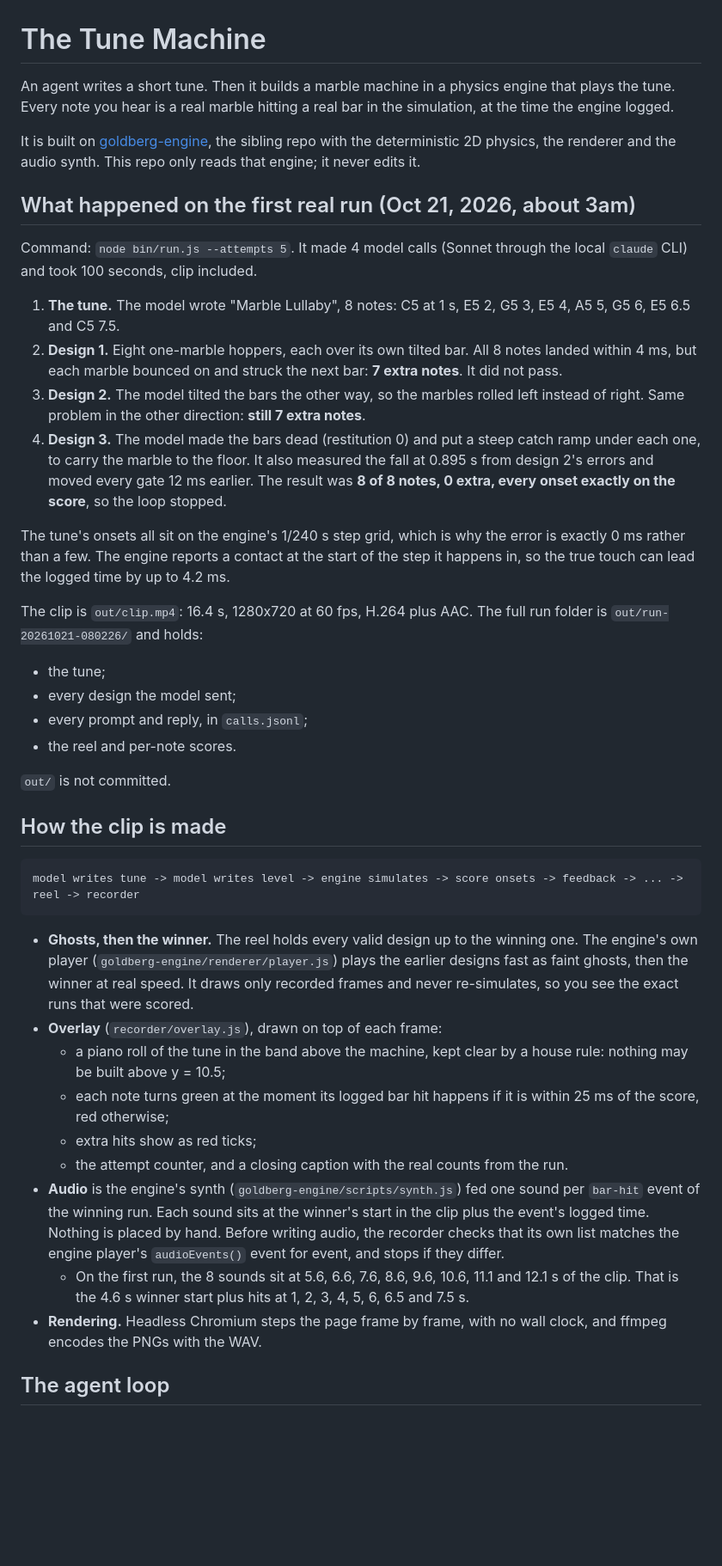
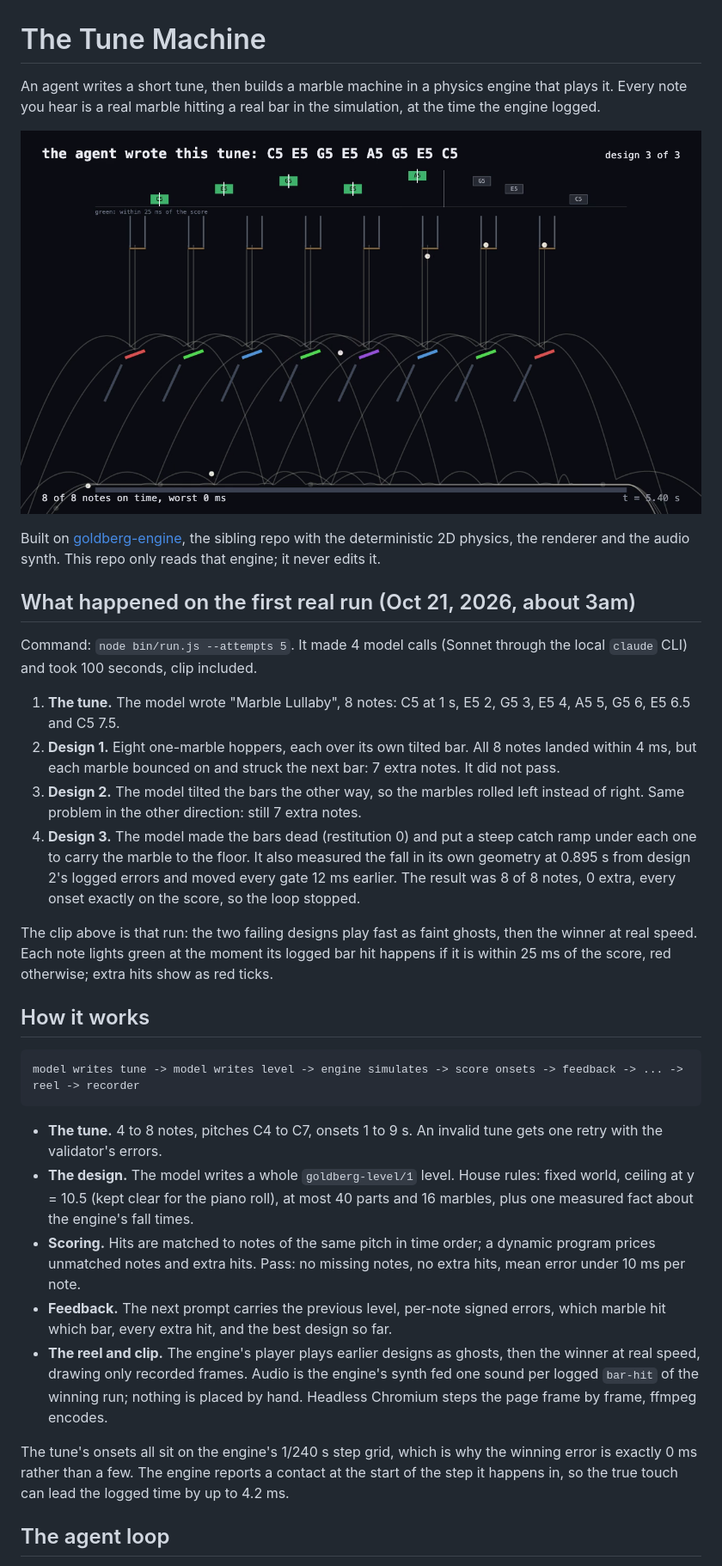
Before and after one commit to abhaymettu/tune-machine, a Markdown page: README.md, the part around the change printed below. Shown: that part at 86% size. Rendered like a GitHub page; pictures changed too: media/tune-machine-first-run-poster.png (added); blank space fills up the shorter version.

Commit message:
Polish README: first-run clip with poster up top, hero

````diff
--- a/README.md
+++ b/README.md
@@ -1,43 +1,35 @@
 # The Tune Machine
 
-An agent writes a short tune. Then it builds a marble machine in a physics engine that plays the tune. Every note you hear is a real marble hitting a real bar in the simulation, at the time the engine logged.
+An agent writes a short tune, then builds a marble machine in a physics engine that plays it. Every note you hear is a real marble hitting a real bar in the simulation, at the time the engine logged.
 
-It is built on [goldberg-engine](../goldberg-engine), the sibling repo with the deterministic 2D physics, the renderer and the audio synth. This repo only reads that engine; it never edits it.
+[![the first real run](media/tune-machine-first-run-poster.png)](media/tune-machine-first-run.mp4)
+
+Built on [goldberg-engine](https://github.com/abhaymettu/goldberg-engine), the sibling repo with the deterministic 2D physics, the renderer and the audio synth. This repo only reads that engine; it never edits it.
 
 ## What happened on the first real run (Oct 21, 2026, about 3am)
 
 Command: `node bin/run.js --attempts 5`. It made 4 model calls (Sonnet through the local `claude` CLI) and took 100 seconds, clip included.
 
 1. **The tune.** The model wrote "Marble Lullaby", 8 notes: C5 at 1 s, E5 2, G5 3, E5 4, A5 5, G5 6, E5 6.5 and C5 7.5.
-2. **Design 1.** Eight one-marble hoppers, each over its own tilted bar. All 8 notes landed within 4 ms, but each marble bounced on and struck the next bar: **7 extra notes**. It did not pass.
-3. **Design 2.** The model tilted the bars the other way, so the marbles rolled left instead of right. Same problem in the other direction: **still 7 extra notes**.
-4. **Design 3.** The model made the bars dead (restitution 0) and put a steep catch ramp under each one, to carry the marble to the floor. It also measured the fall at 0.895 s from design 2's errors and moved every gate 12 ms earlier. The result was **8 of 8 notes, 0 extra, every onset exactly on the score**, so the loop stopped.
+2. **Design 1.** Eight one-marble hoppers, each over its own tilted bar. All 8 notes landed within 4 ms, but each marble bounced on and struck the next bar: 7 extra notes. It did not pass.
+3. **Design 2.** The model tilted the bars the other way, so the marbles rolled left instead of right. Same problem in the other direction: still 7 extra notes.
+4. **Design 3.** The model made the bars dead (restitution 0) and put a steep catch ramp under each one to carry the marble to the floor. It also measured the fall in its own geometry at 0.895 s from design 2's logged errors and moved every gate 12 ms earlier. The result was 8 of 8 notes, 0 extra, every onset exactly on the score, so the loop stopped.
 
-The tune's onsets all sit on the engine's 1/240 s step grid, which is why the error is exactly 0 ms rather than a few. The engine reports a contact at the start of the step it happens in, so the true touch can lead the logged time by up to 4.2 ms.
+The clip above is that run: the two failing designs play fast as faint ghosts, then the winner at real speed. Each note lights green at the moment its logged bar hit happens if it is within 25 ms of the score, red otherwise; extra hits show as red ticks.
 
-The clip is `out/clip.mp4`: 16.4 s, 1280x720 at 60 fps, H.264 plus AAC. The full run folder is `out/run-20261021-080226/` and holds:
-- the tune;
-- every design the model sent;
-- every prompt and reply, in `calls.jsonl`;
-- the reel and per-note scores.
-
-`out/` is not committed.
-
-## How the clip is made
+## How it works
 
 ```
 model writes tune -> model writes level -> engine simulates -> score onsets -> feedback -> ... -> reel -> recorder
 ```
 
-- **Ghosts, then the winner.** The reel holds every valid design up to the winning one. The engine's own player (`goldberg-engine/renderer/player.js`) plays the earlier designs fast as faint ghosts, then the winner at real speed. It draws only recorded frames and never re-simulates, so you see the exact runs that were scored.
-- **Overlay** (`recorder/overlay.js`), drawn on top of each frame:
-  - a piano roll of the tune in the band above the machine, kept clear by a house rule: nothing may be built above y = 10.5;
-  - each note turns green at the moment its logged bar hit happens if it is within 25 ms of the score, red otherwise;
-  - extra hits show as red ticks;
-  - the attempt counter, and a closing caption with the real counts from the run.
-- **Audio** is the engine's synth (`goldberg-engine/scripts/synth.js`) fed one sound per `bar-hit` event of the winning run. Each sound sits at the winner's start in the clip plus the event's logged time. Nothing is placed by hand. Before writing audio, the recorder checks that its own list matches the engine player's `audioEvents()` event for event, and stops if they differ.
-  - On the first run, the 8 sounds sit at 5.6, 6.6, 7.6, 8.6, 9.6, 10.6, 11.1 and 12.1 s of the clip. That is the 4.6 s winner start plus hits at 1, 2, 3, 4, 5, 6, 6.5 and 7.5 s.
-- **Rendering.** Headless Chromium steps the page frame by frame, with no wall clock, and ffmpeg encodes the PNGs with the WAV.
+- **The tune.** 4 to 8 notes, pitches C4 to C7, onsets 1 to 9 s. An invalid tune gets one retry with the validator's errors.
+- **The design.** The model writes a whole `goldberg-level/1` level. House rules: fixed world, ceiling at y = 10.5 (kept clear for the piano roll), at most 40 parts and 16 marbles, plus one measured fact about the engine's fall times.
+- **Scoring.** Hits are matched to notes of the same pitch in time order; a dynamic program prices unmatched notes and extra hits. Pass: no missing notes, no extra hits, mean error under 10 ms per note.
+- **Feedback.** The next prompt carries the previous level, per-note signed errors, which marble hit which bar, every extra hit, and the best design so far.
+- **The reel and clip.** The engine's player plays earlier designs as ghosts, then the winner at real speed, drawing only recorded frames. Audio is the engine's synth fed one sound per logged `bar-hit` of the winning run; nothing is placed by hand. Headless Chromium steps the page frame by frame, ffmpeg encodes.
+
+The tune's onsets all sit on the engine's 1/240 s step grid, which is why the winning error is exactly 0 ms rather than a few. The engine reports a contact at the start of the step it happens in, so the true touch can lead the logged time by up to 4.2 ms.
 
 ## The agent loop
 
````
Also changed, not shown: other parts of README.md (+6 -52 lines), 1 other file.
